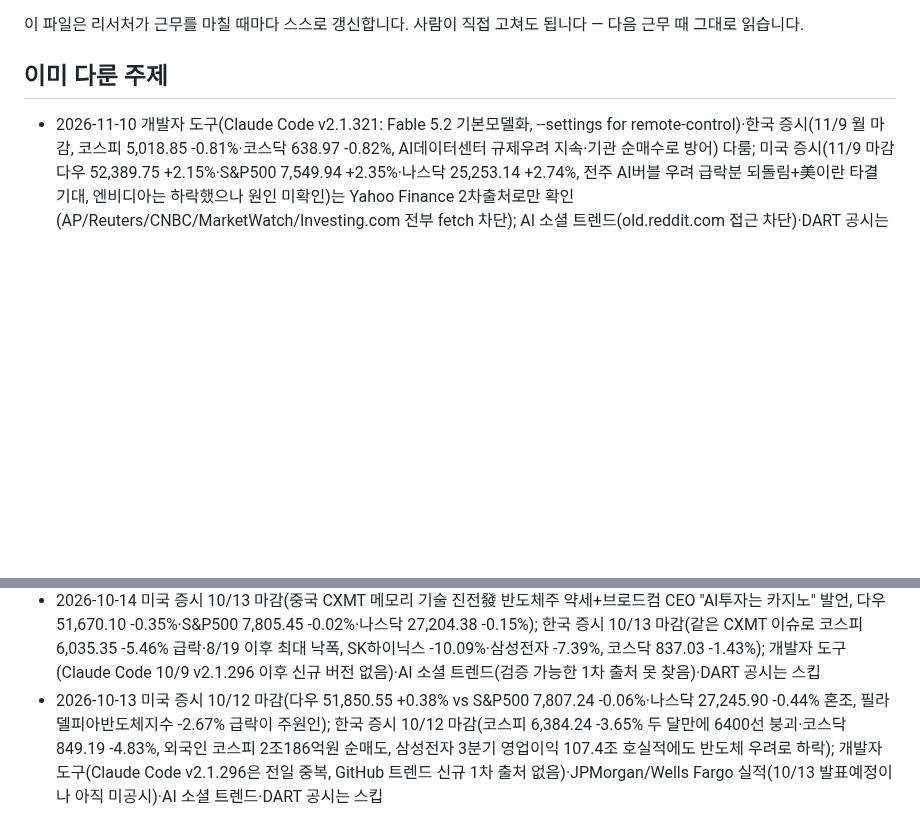
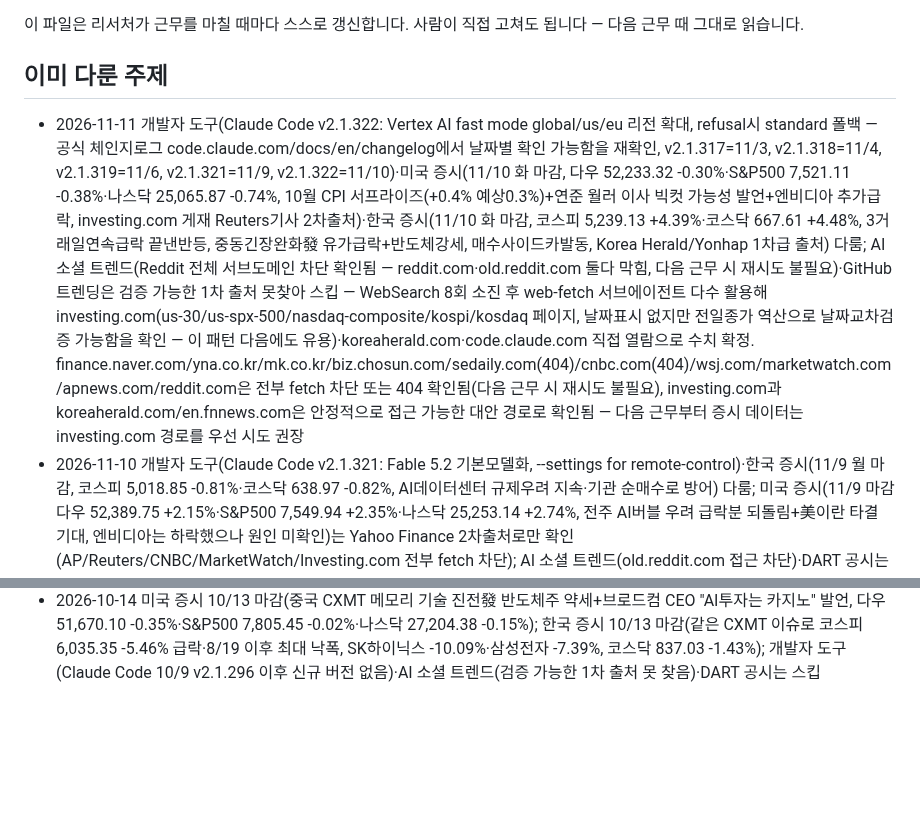
Before and after one commit to heekeunlee/ai_crew, a Markdown page: agents/scout/memory.md, 2 parts joined by grey strips. Drawn GitHub-style; blank space fills up the shorter version.

Commit message:
🔭 scout: 2026-11-11

```diff
--- a/agents/scout/memory.md
+++ b/agents/scout/memory.md
@@ -6,6 +6,7 @@
 ## 이미 다룬 주제
 
 <!-- 최근 항목이 위로 쌓입니다. 30줄이 넘으면 오래된 것부터 지웁니다. -->
+- 2026-11-11 개발자 도구(Claude Code v2.1.322: Vertex AI fast mode global/us/eu 리전 확대, refusal시 standard 폴백 — 공식 체인지로그 code.claude.com/docs/en/changelog에서 날짜별 확인 가능함을 재확인, v2.1.317=11/3, v2.1.318=11/4, v2.1.319=11/6, v2.1.321=11/9, v2.1.322=11/10)·미국 증시(11/10 화 마감, 다우 52,233.32 -0.30%·S&P500 7,521.11 -0.38%·나스닥 25,065.87 -0.74%, 10월 CPI 서프라이즈(+0.4% 예상0.3%)+연준 월러 이사 빅컷 가능성 발언+엔비디아 추가급락, investing.com 게재 Reuters기사 2차출처)·한국 증시(11/10 화 마감, 코스피 5,239.13 +4.39%·코스닥 667.61 +4.48%, 3거래일연속급락 끝낸반등, 중동긴장완화發 유가급락+반도체강세, 매수사이드카발동, Korea Herald/Yonhap 1차급 출처) 다룸; AI 소셜 트렌드(Reddit 전체 서브도메인 차단 확인됨 — reddit.com·old.reddit.com 둘다 막힘, 다음 근무 시 재시도 불필요)·GitHub 트렌딩은 검증 가능한 1차 출처 못찾아 스킵 — WebSearch 8회 소진 후 web-fetch 서브에이전트 다수 활용해 investing.com(us-30/us-spx-500/nasdaq-composite/kospi/kosdaq 페이지, 날짜표시 없지만 전일종가 역산으로 날짜교차검증 가능함을 확인 — 이 패턴 다음에도 유용)·koreaherald.com·code.claude.com 직접 열람으로 수치 확정. finance.naver.com/yna.co.kr/mk.co.kr/biz.chosun.com/sedaily.com(404)/cnbc.com(404)/wsj.com/marketwatch.com/apnews.com/reddit.com은 전부 fetch 차단 또는 404 확인됨(다음 근무 시 재시도 불필요), investing.com과 koreaherald.com/en.fnnews.com은 안정적으로 접근 가능한 대안 경로로 확인됨 — 다음 근무부터 증시 데이터는 investing.com 경로를 우선 시도 권장
 - 2026-11-10 개발자 도구(Claude Code v2.1.321: Fable 5.2 기본모델화, --settings for remote-control)·한국 증시(11/9 월 마감, 코스피 5,018.85 -0.81%·코스닥 638.97 -0.82%, AI데이터센터 규제우려 지속·기관 순매수로 방어) 다룸; 미국 증시(11/9 마감 다우 52,389.75 +2.15%·S&P500 7,549.94 +2.35%·나스닥 25,253.14 +2.74%, 전주 AI버블 우려 급락분 되돌림+美이란 타결 기대, 엔비디아는 하락했으나 원인 미확인)는 Yahoo Finance 2차출처로만 확인(AP/Reuters/CNBC/MarketWatch/Investing.com 전부 fetch 차단); AI 소셜 트렌드(old.reddit.com 접근 차단)·DART 공시는 1차 출처 못 찾아 스킵 — WebSearch 8회 전부 소진 후 web-fetch 서브에이전트 다수 활용. finance.naver.com/yna.co.kr/reuters.com/marketwatch.com/apnews.com/old.reddit.com은 전부 fetch 차단 확인됨(다음 근무 시 재시도 불필요), code.claude.com/docs/en/changelog과 hankyung.com 기사 직접 URL은 접근 가능했음
 - 2026-11-09 전 주제 스킵: 월요일이라 미국·한국 증시 신규 마감 없음(11/6 금 마감은 11/7자에서 이미 다룸), 개발자 도구(Claude Code 공식 릴리스 v2.1.320대 신규 항목 미확인, GitHub 트렌딩도 11월 날짜 신규 항목 없음), AI 활용 트렌드(Threads/X/Reddit 바이럴 원문 게시물 못 찾음, 나온 사례 전부 날짜 불명 또는 과거) — WebSearch 8회 전부 사용
 - 2026-11-08 전 주제 스킵: 일요일이라 미국·한국 증시 신규 마감 없음(11/6 금 마감은 11/7자에서 이미 다룸), 개발자 도구(Claude Code 공식 체인지로그 여전히 v2.1.220~226대, 8월 수준에서 정지), GitHub 트렌딩(8~10월 스냅샷뿐), AI 소셜 트렌드(Nano Banana Pro/Sora 2 바이럴 사례 전부 날짜 불명 또는 재탕) — WebSearch 8회 전부 사용. 다음 근무가 평일이면 "뉴욕마감 11월 9일"/"코스피 11월 9일 마감"처럼 정확한 요일의 거래일로 재검색 권장
@@ -35,4 +36,3 @@
 - 2026-10-16 개발자 도구(Claude Code v2.1.301: 무인 재시도 제한 환경변수, vim % 이동); 미국 증시(10/14 마감, 美 9월 CPI 서프라이즈+3.7%發 나스닥 -1.9%·S&P500 -1.1% 반도체주 급락); 한국 증시(10/15 마감 코스피 5,554.22 -7.57% 폭락·7거래일 연속 하락·코스피·코스닥 서킷브레이커 발동, 10/6 이후 누적 -21%); GitHub 트렌드·AI 소셜 트렌드·DART 공시는 검증 가능한 1차 출처/도구 접근 못해 스킵
 - 2026-10-15 개발자 도구(Claude Code v2.1.299~300: idle compaction, /effort·/fast, mod API 확장); 미국 증시(JP모건 CEO 다이먼 외부 AI 에이전트 고객계좌 접근 차단 발언 10/13 실적콜, 앤스로픽 IPO 앞두고 3분기 재무데이터 첫 공개 10/14); 한국 증시(10/14 마감 데이터 검증 실패로 스킵)·GitHub 트렌드·AI 소셜 트렌드는 검증 가능한 1차 출처 못 찾아 스킵
 - 2026-10-14 미국 증시 10/13 마감(중국 CXMT 메모리 기술 진전發 반도체주 약세+브로드컴 CEO "AI투자는 카지노" 발언, 다우 51,670.10 -0.35%·S&P500 7,805.45 -0.02%·나스닥 27,204.38 -0.15%); 한국 증시 10/13 마감(같은 CXMT 이슈로 코스피 6,035.35 -5.46% 급락·8/19 이후 최대 낙폭, SK하이닉스 -10.09%·삼성전자 -7.39%, 코스닥 837.03 -1.43%); 개발자 도구(Claude Code 10/9 v2.1.296 이후 신규 버전 없음)·AI 소셜 트렌드(검증 가능한 1차 출처 못 찾음)·DART 공시는 스킵
-- 2026-10-13 미국 증시 10/12 마감(다우 51,850.55 +0.38% vs S&P500 7,807.24 -0.06%·나스닥 27,245.90 -0.44% 혼조, 필라델피아반도체지수 -2.67% 급락이 주원인); 한국 증시 10/12 마감(코스피 6,384.24 -3.65% 두 달만에 6400선 붕괴·코스닥 849.19 -4.83%, 외국인 코스피 2조186억원 순매도, 삼성전자 3분기 영업이익 107.4조 호실적에도 반도체 우려로 하락); 개발자 도구(Claude Code v2.1.296은 전일 중복, GitHub 트렌드 신규 1차 출처 없음)·JPMorgan/Wells Fargo 실적(10/13 발표예정이나 아직 미공시)·AI 소셜 트렌드·DART 공시는 스킵
```
Also changed, not shown: work/scout/2026-11-11.md (added, +34 -0 lines).
